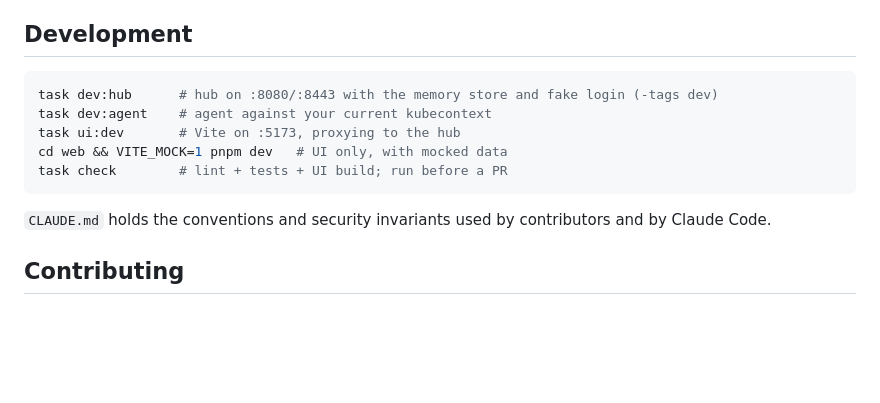
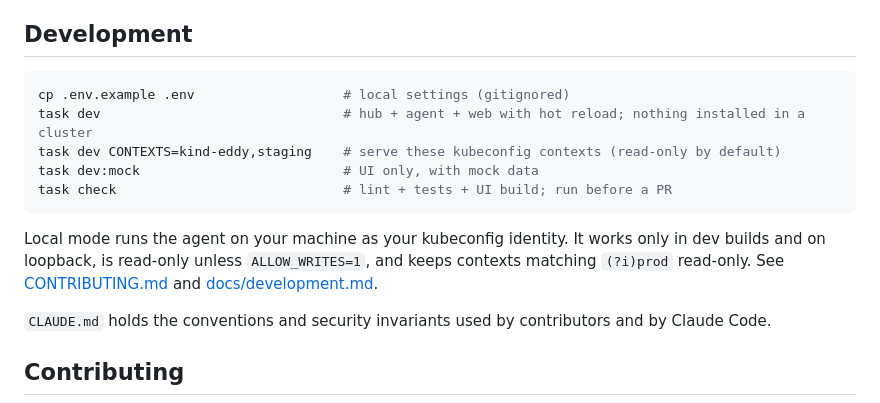
Before and after one commit to idestis/eddy, a Markdown page: README.md, the part around the change. Drawn GitHub-style; blank space fills up the shorter version.

Commit message:
docs: describe local mode in readme, claude.md and the api contract

````diff
--- a/README.md
+++ b/README.md
@@ -117,12 +117,17 @@ Details: [docs/security.md](docs/security.md). To report a vulnerability, see
 ## Development
 
 ```sh
-task dev:hub      # hub on :8080/:8443 with the memory store and fake login (-tags dev)
-task dev:agent    # agent against your current kubecontext
-task ui:dev       # Vite on :5173, proxying to the hub
-cd web && VITE_MOCK=1 pnpm dev   # UI only, with mocked data
-task check        # lint + tests + UI build; run before a PR
+cp .env.example .env                   # local settings (gitignored)
+task dev                               # hub + agent + web with hot reload; nothing installed in a cluster
+task dev CONTEXTS=kind-eddy,staging    # serve these kubeconfig contexts (read-only by default)
+task dev:mock                          # UI only, with mock data
+task check                             # lint + tests + UI build; run before a PR
 ```
+
+Local mode runs the agent on your machine as your kubeconfig identity. It works only in dev
+builds and on loopback, is read-only unless `ALLOW_WRITES=1`, and keeps contexts matching
+`(?i)prod` read-only. See [CONTRIBUTING.md](CONTRIBUTING.md) and
+[docs/development.md](docs/development.md).
 
 `CLAUDE.md` holds the conventions and security invariants used by contributors and by
 Claude Code.
````
Also changed, not shown: CLAUDE.md (+16 -4 lines), docs/api.md (+1 -1 lines).
